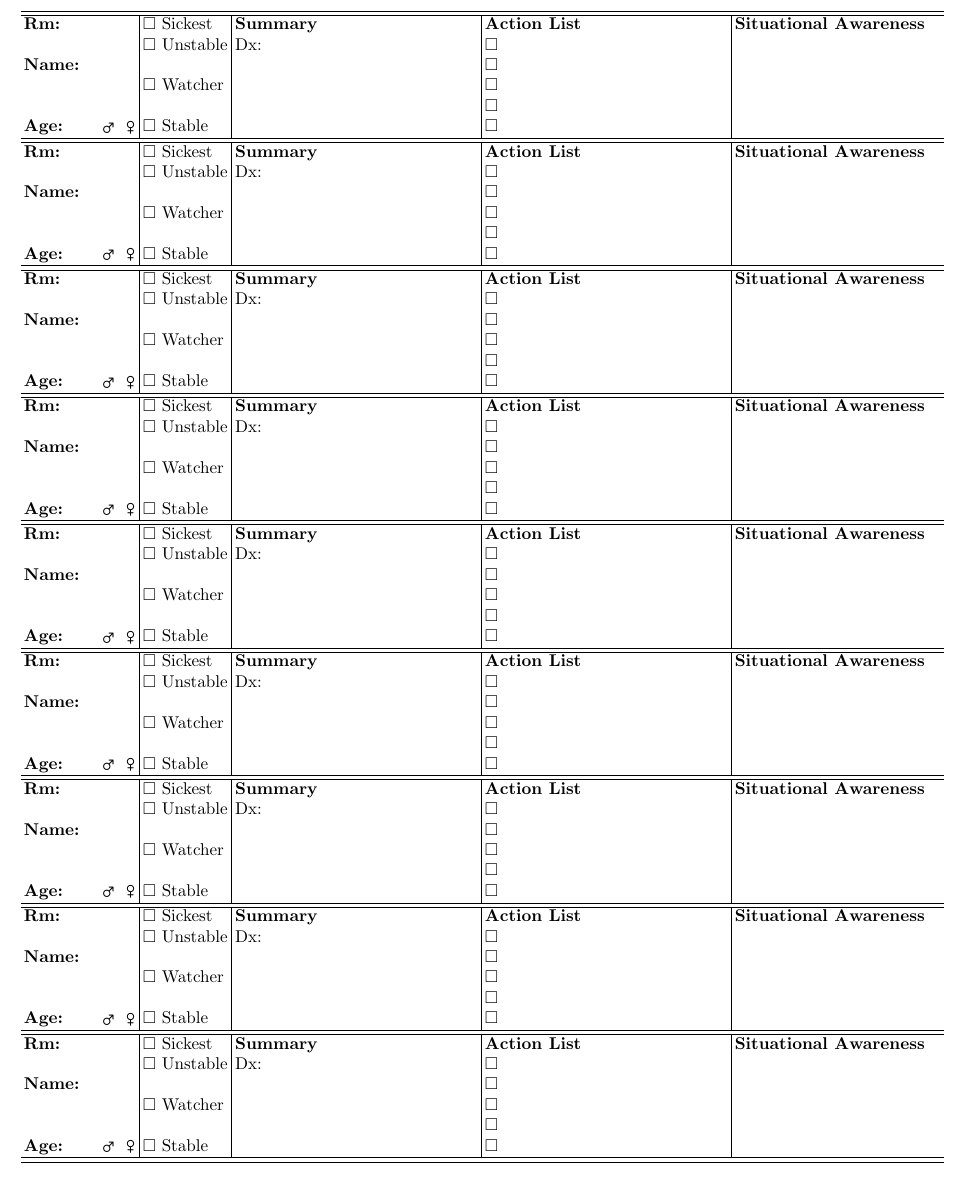
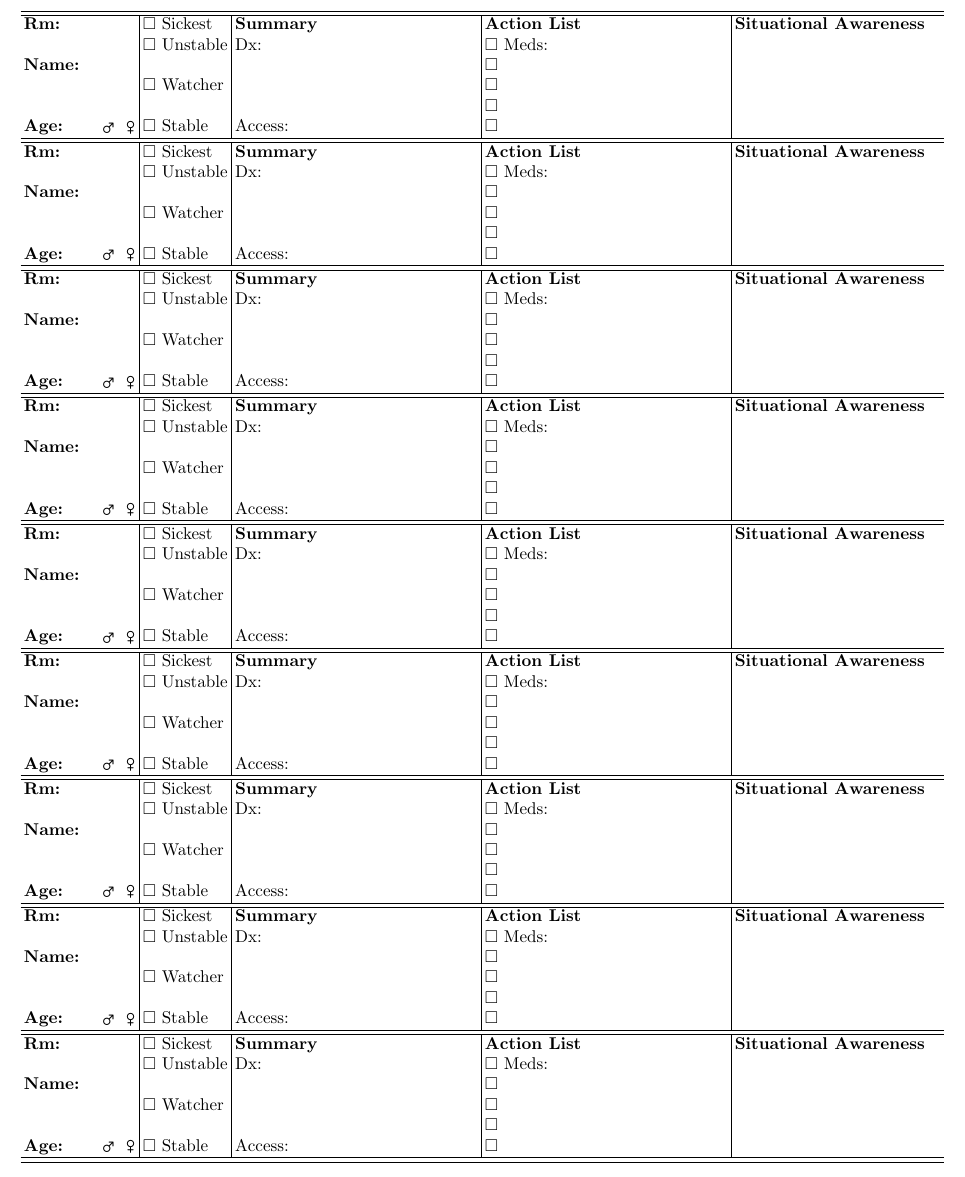
Before and after one commit to dkats/KatsMD, a LaTeX document (files/templates/scut-gen-night/scut-gen-night.tex): part of the page, cut so that both start at the same text. Compiled offline with pdfLaTeX.

Commit message:
Updated night scut sheet with meds and access

```diff
--- a/files/templates/scut-gen-night/scut-gen-night.tex
+++ b/files/templates/scut-gen-night/scut-gen-night.tex
@@ -22,11 +22,11 @@
 		{%
 		\expandafter\gdef\expandafter\temp\expandafter{\temp
 			\textbf{Rm:} & $\square$ Sickest & \textbf{Summary} & \textbf{Action List} & \textbf{Situational Awareness}\\
-			& $\square$ Unstable & Dx: & $\square$ &\\
-			\textbf{Name:} & && $\square$ &\\
-			& $\square$ Watcher && $\square$ &\\
-			& && $\square$ &\\
-			\textbf{Age:\qquad\mars\enspace\venus} & $\square$ Stable && $\square$ &\\\hline\hline
+			& $\square$ Unstable & Dx: & $\square$ Meds:  &\\
+			\textbf{Name:} & & & $\square$ &\\
+			& $\square$ Watcher & & $\square$ &\\
+			& & & $\square$ &\\
+			\textbf{Age:\qquad\mars\enspace\venus} & $\square$ Stable & Access: & $\square$ &\\\hline\hline
 			}%
 		}%
 	\temp}
```
Also changed, not shown: files/templates/scut-gen-night/scut-gen-night.pdf, 4 other files.
